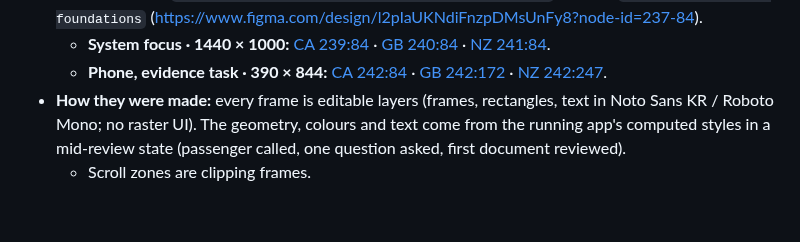
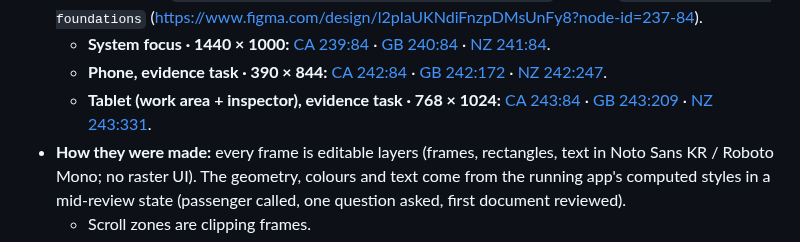
Before and after one commit to club-paradiso/inad, a Markdown page: docs/figma-workspace-spec.md, the part around the change. GitHub-like rendering; blank space fills up the shorter version.

Commit message:
docs(atlas): record the Figma 768 tablet country desk frames
Co-Authored-By: Claude Opus 5.5 <noreply@anthropic.com>
Claude-Session: https://claude.ai/code/session_01NhCrP8jsAvYs9yV5KVbbWb

```diff
--- a/docs/figma-workspace-spec.md
+++ b/docs/figma-workspace-spec.md
@@ -424,6 +424,7 @@ Existing variables are not renamed. The CA, GB and NZ chrome values override the
 - **Frames:** section `[Implemented] ATLAS · country desks · 2026-11-03` on page `15 — ATLAS country foundations` ([https://www.figma.com/design/l2pIaUKNdiFnzpDMsUnFy8?node-id=237-84](https://www.figma.com/design/l2pIaUKNdiFnzpDMsUnFy8?node-id=237-84)).
   - **System focus · 1440 × 1000:** [CA 239:84](https://www.figma.com/design/l2pIaUKNdiFnzpDMsUnFy8?node-id=239-84) · [GB 240:84](https://www.figma.com/design/l2pIaUKNdiFnzpDMsUnFy8?node-id=240-84) · [NZ 241:84](https://www.figma.com/design/l2pIaUKNdiFnzpDMsUnFy8?node-id=241-84).
   - **Phone, evidence task · 390 × 844:** [CA 242:84](https://www.figma.com/design/l2pIaUKNdiFnzpDMsUnFy8?node-id=242-84) · [GB 242:172](https://www.figma.com/design/l2pIaUKNdiFnzpDMsUnFy8?node-id=242-172) · [NZ 242:247](https://www.figma.com/design/l2pIaUKNdiFnzpDMsUnFy8?node-id=242-247).
+  - **Tablet (work area + inspector), evidence task · 768 × 1024:** [CA 243:84](https://www.figma.com/design/l2pIaUKNdiFnzpDMsUnFy8?node-id=243-84) · [GB 243:209](https://www.figma.com/design/l2pIaUKNdiFnzpDMsUnFy8?node-id=243-209) · [NZ 243:331](https://www.figma.com/design/l2pIaUKNdiFnzpDMsUnFy8?node-id=243-331).
 - **How they were made:** every frame is editable layers (frames, rectangles, text in Noto Sans KR / Roboto Mono; no raster UI). The geometry, colours and text come from the running app's computed styles in a mid-review state (passenger called, one question asked, first document reviewed).
   - Scroll zones are clipping frames.
   - Each frame sets the `ATLAS / Country desk` mode for its country, and its chrome, desk-mark and desk-soft fills are bound to those variables (15–25 bound fills per frame). Switching a frame's mode recolours it.
```
Also changed, not shown: docs/v11/PRODUCT_AUDIT.md (+1 -1 lines).
